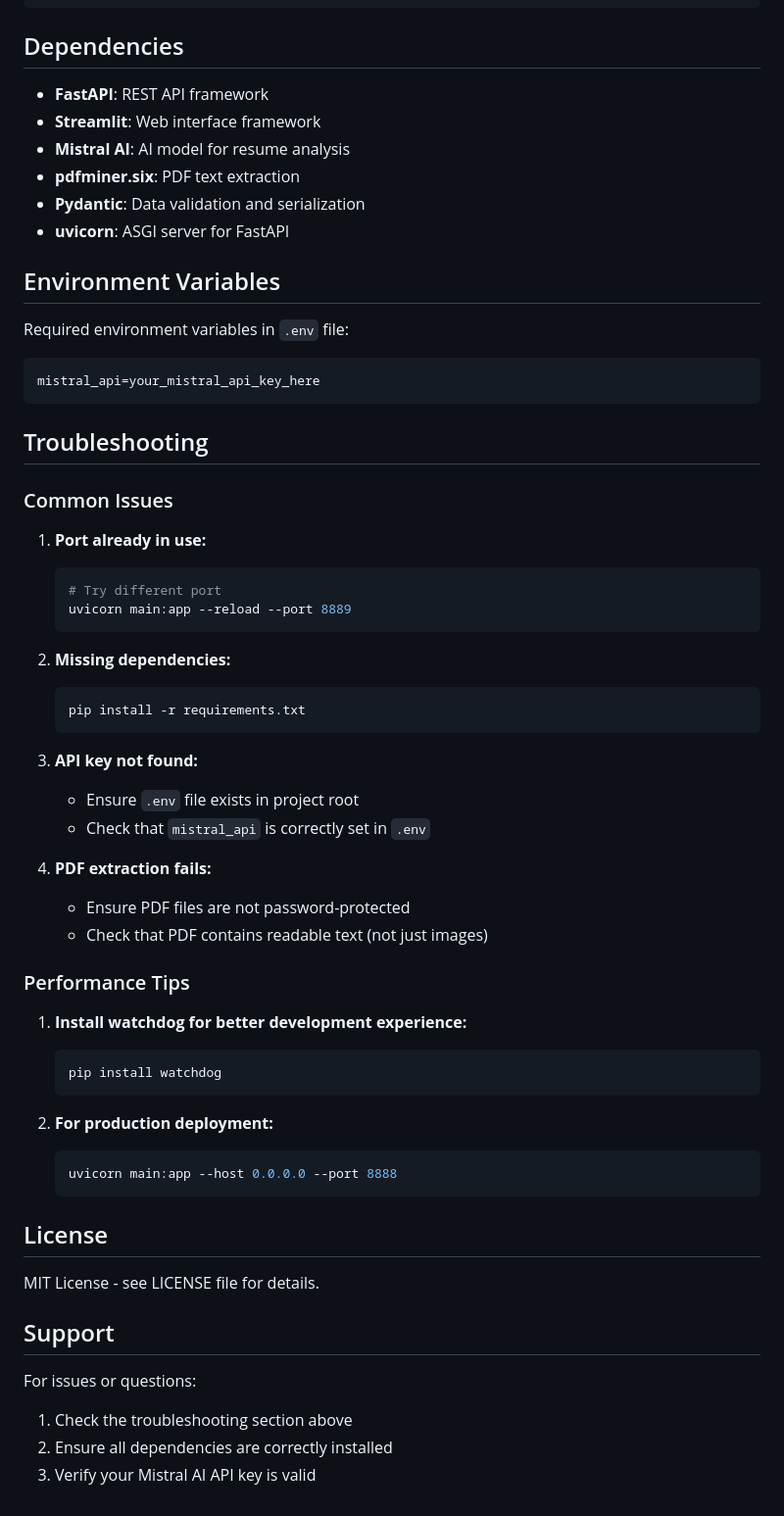
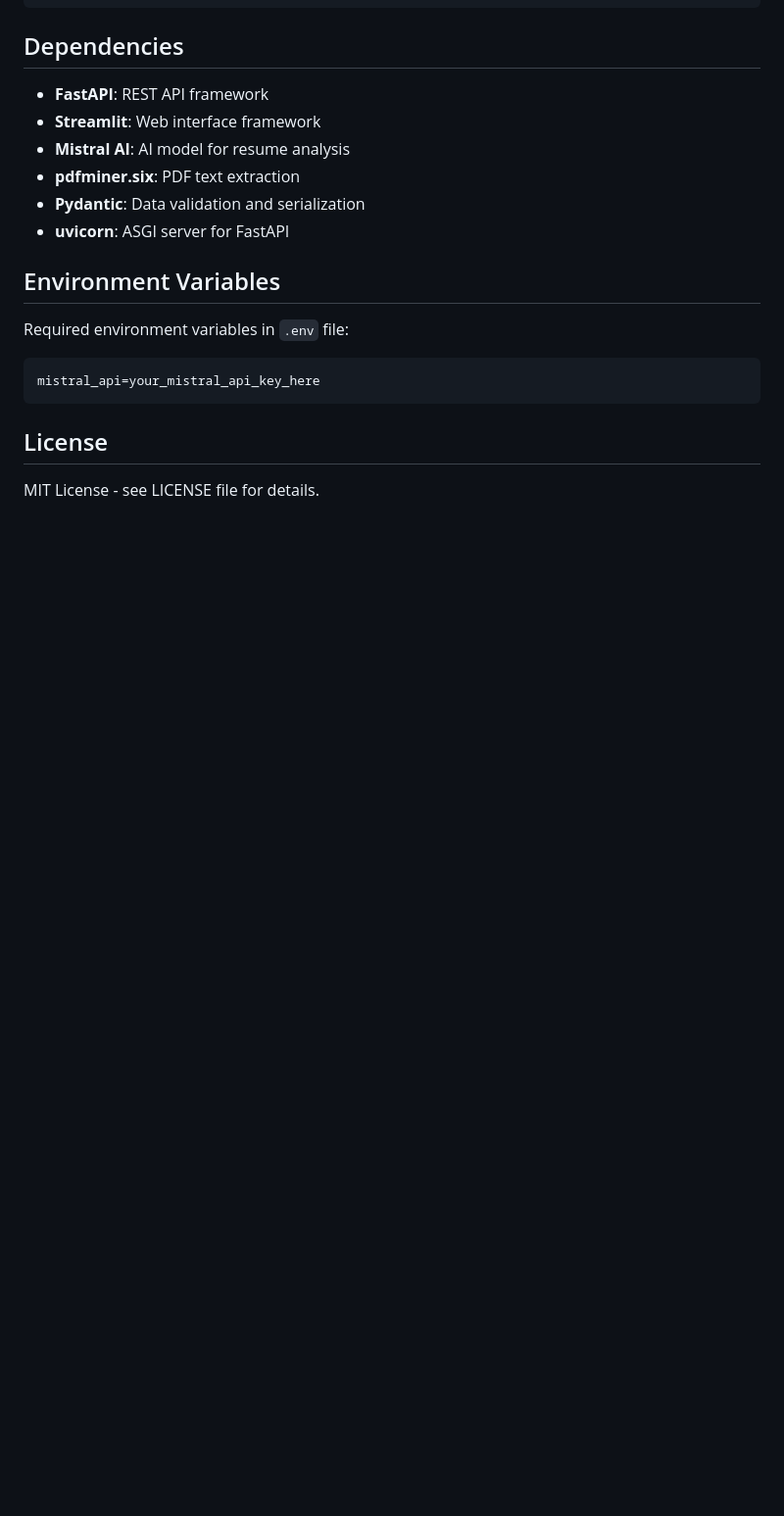
Before and after one commit to MohammadHR10/Resume_Rec_2, a Markdown page: README.md, the part around the change. Shown at 98% size. Drawn GitHub-style; blank space fills up the shorter version.

````diff
--- a/README.md
+++ b/README.md
@@ -129,53 +129,6 @@ Required environment variables in `.env` file:
 mistral_api=your_mistral_api_key_here
 ```
 
-## Troubleshooting
-
-### Common Issues
-
-1. **Port already in use:**
-
-   ```bash
-   # Try different port
-   uvicorn main:app --reload --port 8889
-   ```
-
-2. **Missing dependencies:**
-
-   ```bash
-   pip install -r requirements.txt
-   ```
-
-3. **API key not found:**
-
-   - Ensure `.env` file exists in project root
-   - Check that `mistral_api` is correctly set in `.env`
-
-4. **PDF extraction fails:**
-   - Ensure PDF files are not password-protected
-   - Check that PDF contains readable text (not just images)
-
-### Performance Tips
-
-1. **Install watchdog for better development experience:**
-
-   ```bash
-   pip install watchdog
-   ```
-
-2. **For production deployment:**
-   ```bash
-   uvicorn main:app --host 0.0.0.0 --port 8888
-   ```
-
 ## License
 
 MIT License - see LICENSE file for details.
-
-## Support
-
-For issues or questions:
-
-1. Check the troubleshooting section above
-2. Ensure all dependencies are correctly installed
-3. Verify your Mistral AI API key is valid
````
